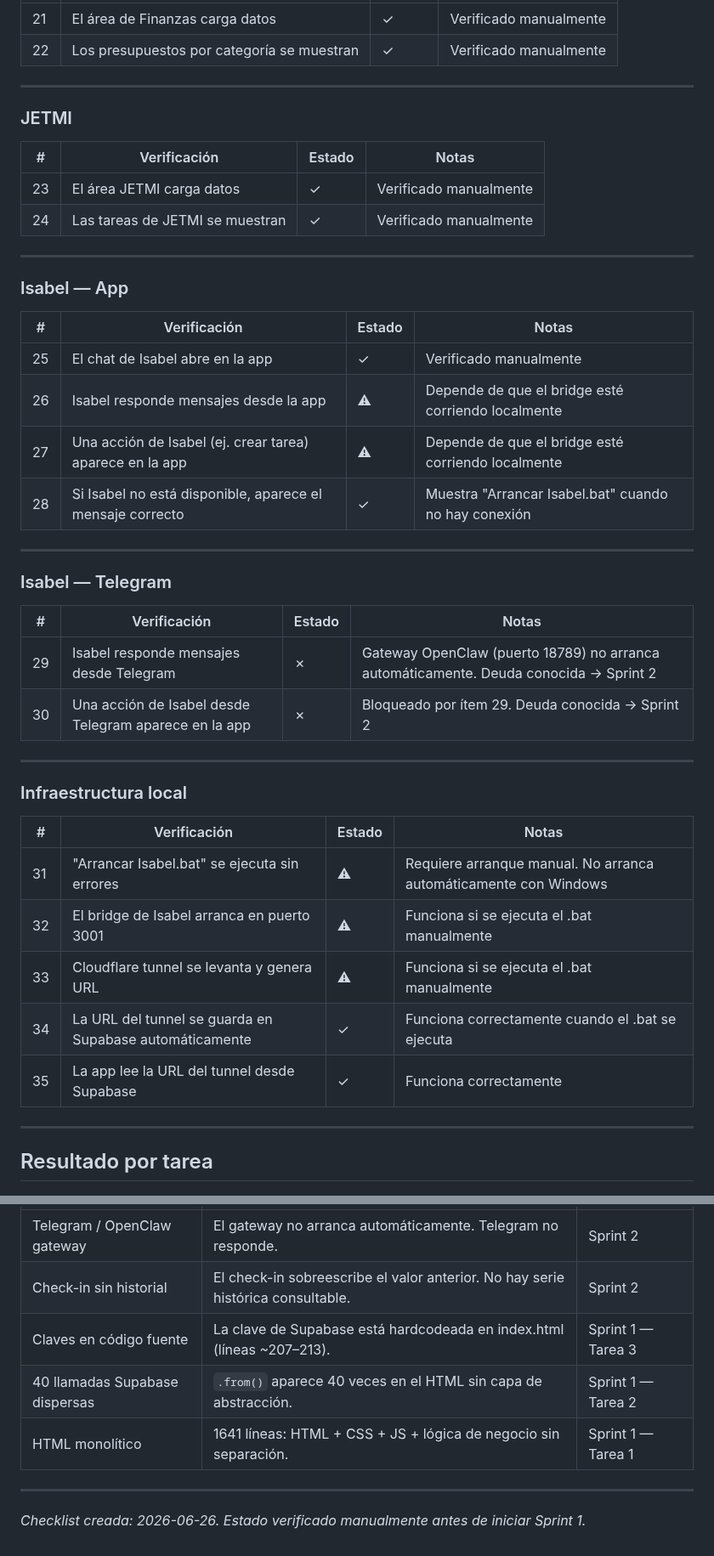
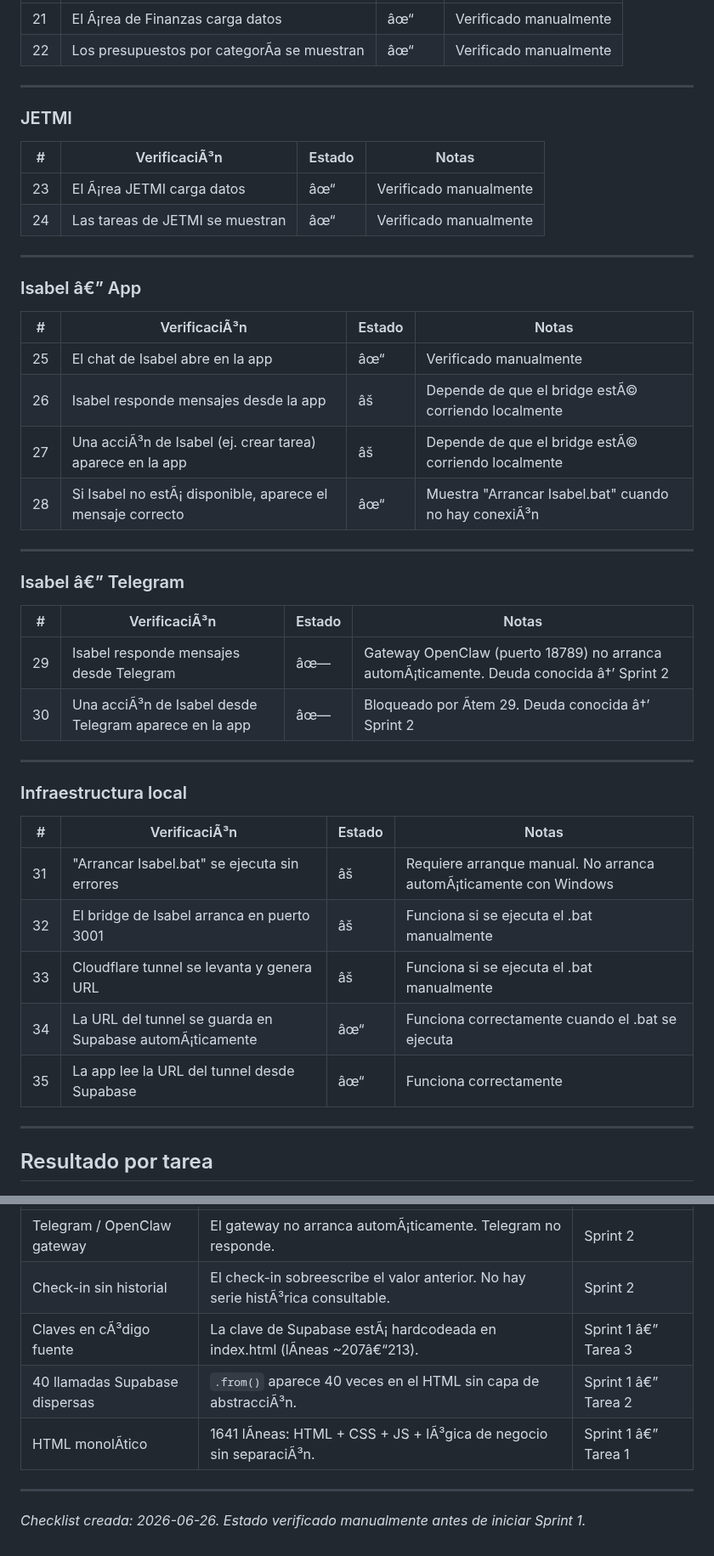
Before and after one commit to Elena2797/ElenaOS, a Markdown page: SPRINT_1_CHECKLIST.md, 2 parts joined by grey strips. Shown at 85% size. GitHub-like rendering.

```diff
--- a/SPRINT_1_CHECKLIST.md
+++ b/SPRINT_1_CHECKLIST.md
@@ -92,47 +92,47 @@ life-os-app/
 |---|-------------|--------|-------|
-| 21 | El área de Finanzas carga datos | ✓ | Verificado manualmente |
-| 22 | Los presupuestos por categoría se muestran | ✓ | Verificado manualmente |
+| 21 | El Ã¡rea de Finanzas carga datos | âœ“ | Verificado manualmente |
+| 22 | Los presupuestos por categorÃ­a se muestran | âœ“ | Verificado manualmente |
 
 ---
 
 ### JETMI
 
-| # | Verificación | Estado | Notas |
+| # | VerificaciÃ³n | Estado | Notas |
 |---|-------------|--------|-------|
-| 23 | El área JETMI carga datos | ✓ | Verificado manualmente |
-| 24 | Las tareas de JETMI se muestran | ✓ | Verificado manualmente |
+| 23 | El Ã¡rea JETMI carga datos | âœ“ | Verificado manualmente |
+| 24 | Las tareas de JETMI se muestran | âœ“ | Verificado manualmente |
 
 ---
 
-### Isabel — App
+### Isabel â€” App
 
-| # | Verificación | Estado | Notas |
+| # | VerificaciÃ³n | Estado | Notas |
 |---|-------------|--------|-------|
-| 25 | El chat de Isabel abre en la app | ✓ | Verificado manualmente |
-| 26 | Isabel responde mensajes desde la app | ⚠ | Depende de que el bridge esté corriendo localmente |
-| 27 | Una acción de Isabel (ej. crear tarea) aparece en la app | ⚠ | Depende de que el bridge esté corriendo localmente |
-| 28 | Si Isabel no está disponible, aparece el mensaje correcto | ✓ | Muestra "Arrancar Isabel.bat" cuando no hay conexión |
+| 25 | El chat de Isabel abre en la app | âœ“ | Verificado manualmente |
+| 26 | Isabel responde mensajes desde la app | âš  | Depende de que el bridge estÃ© corriendo localmente |
+| 27 | Una acciÃ³n de Isabel (ej. crear tarea) aparece en la app | âš  | Depende de que el bridge estÃ© corriendo localmente |
+| 28 | Si Isabel no estÃ¡ disponible, aparece el mensaje correcto | âœ“ | Muestra "Arrancar Isabel.bat" cuando no hay conexiÃ³n |
 
 ---
 
-### Isabel — Telegram
+### Isabel â€” Telegram
 
-| # | Verificación | Estado | Notas |
+| # | VerificaciÃ³n | Estado | Notas |
 |---|-------------|--------|-------|
-| 29 | Isabel responde mensajes desde Telegram | ✗ | Gateway OpenClaw (puerto 18789) no arranca automáticamente. Deuda conocida → Sprint 2 |
-| 30 | Una acción de Isabel desde Telegram aparece en la app | ✗ | Bloqueado por ítem 29. Deuda conocida → Sprint 2 |
+| 29 | Isabel responde mensajes desde Telegram | âœ— | Gateway OpenClaw (puerto 18789) no arranca automÃ¡ticamente. Deuda conocida â†’ Sprint 2 |
+| 30 | Una acciÃ³n de Isabel desde Telegram aparece en la app | âœ— | Bloqueado por Ã­tem 29. Deuda conocida â†’ Sprint 2 |
 
 ---
 
 ### Infraestructura local
 
-| # | Verificación | Estado | Notas |
+| # | VerificaciÃ³n | Estado | Notas |
 |---|-------------|--------|-------|
-| 31 | "Arrancar Isabel.bat" se ejecuta sin errores | ⚠ | Requiere arranque manual. No arranca automáticamente con Windows |
-| 32 | El bridge de Isabel arranca en puerto 3001 | ⚠ | Funciona si se ejecuta el .bat manualmente |
-| 33 | Cloudflare tunnel se levanta y genera URL | ⚠ | Funciona si se ejecuta el .bat manualmente |
-| 34 | La URL del tunnel se guarda en Supabase automáticamente | ✓ | Funciona correctamente cuando el .bat se ejecuta |
-| 35 | La app lee la URL del tunnel desde Supabase | ✓ | Funciona correctamente |
+| 31 | "Arrancar Isabel.bat" se ejecuta sin errores | âš  | Requiere arranque manual. No arranca automÃ¡ticamente con Windows |
+| 32 | El bridge de Isabel arranca en puerto 3001 | âš  | Funciona si se ejecuta el .bat manualmente |
+| 33 | Cloudflare tunnel se levanta y genera URL | âš  | Funciona si se ejecuta el .bat manualmente |
+| 34 | La URL del tunnel se guarda en Supabase automÃ¡ticamente | âœ“ | Funciona correctamente cuando el .bat se ejecuta |
+| 35 | La app lee la URL del tunnel desde Supabase | âœ“ | Funciona correctamente |
 
 ---
 
@@ -157,9 +157,9 @@ life-os-app/
 |------|-------------|-----------------|
-| Telegram / OpenClaw gateway | El gateway no arranca automáticamente. Telegram no responde. | Sprint 2 |
-| Check-in sin historial | El check-in sobreescribe el valor anterior. No hay serie histórica consultable. | Sprint 2 |
-| Claves en código fuente | La clave de Supabase está hardcodeada en index.html (líneas ~207–213). | Sprint 1 — Tarea 3 |
-| 40 llamadas Supabase dispersas | `.from()` aparece 40 veces en el HTML sin capa de abstracción. | Sprint 1 — Tarea 2 |
-| HTML monolítico | 1641 líneas: HTML + CSS + JS + lógica de negocio sin separación. | Sprint 1 — Tarea 1 |
+| Telegram / OpenClaw gateway | El gateway no arranca automÃ¡ticamente. Telegram no responde. | Sprint 2 |
+| Check-in sin historial | El check-in sobreescribe el valor anterior. No hay serie histÃ³rica consultable. | Sprint 2 |
+| Claves en cÃ³digo fuente | La clave de Supabase estÃ¡ hardcodeada en index.html (lÃ­neas ~207â€“213). | Sprint 1 â€” Tarea 3 |
+| 40 llamadas Supabase dispersas | `.from()` aparece 40 veces en el HTML sin capa de abstracciÃ³n. | Sprint 1 â€” Tarea 2 |
+| HTML monolÃ­tico | 1641 lÃ­neas: HTML + CSS + JS + lÃ³gica de negocio sin separaciÃ³n. | Sprint 1 â€” Tarea 1 |
 
 ---
 
```
Also changed, not shown: other parts of SPRINT_1_CHECKLIST.md (+50 -50 lines).
